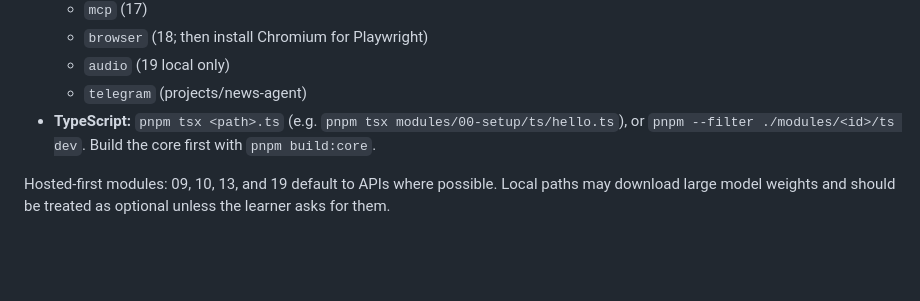
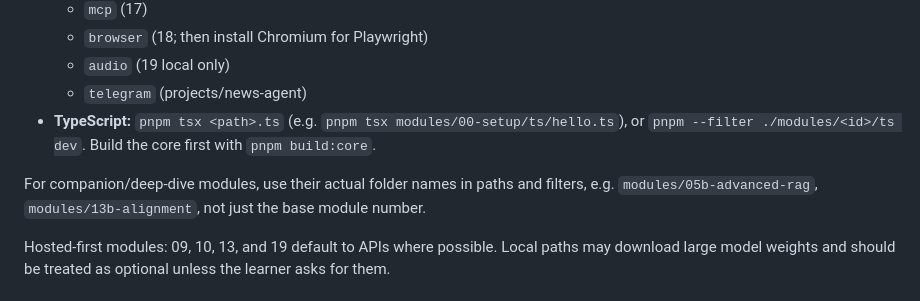
Before and after one commit to starkyru/learn-ai, a Markdown page: AGENTS.md, the part around one of its changes. Rendered like a GitHub page; blank space fills up the shorter version.

```diff
--- a/AGENTS.md
+++ b/AGENTS.md
@@ -130,6 +155,10 @@ fine-tuning, STT/TTS, and Realtime voice.
 - **TypeScript:** `pnpm tsx <path>.ts` (e.g. `pnpm tsx modules/00-setup/ts/hello.ts`),
   or `pnpm --filter ./modules/<id>/ts dev`. Build the core first with `pnpm build:core`.
 
+For companion/deep-dive modules, use their actual folder names in paths and
+filters, e.g. `modules/05b-advanced-rag`, `modules/13b-alignment`, not just the
+base module number.
+
 Hosted-first modules: 09, 10, 13, and 19 default to APIs where possible. Local
 paths may download large model weights and should be treated as optional unless
 the learner asks for them.
```
Also changed, not shown: other parts of AGENTS.md (+26 -1 lines).
